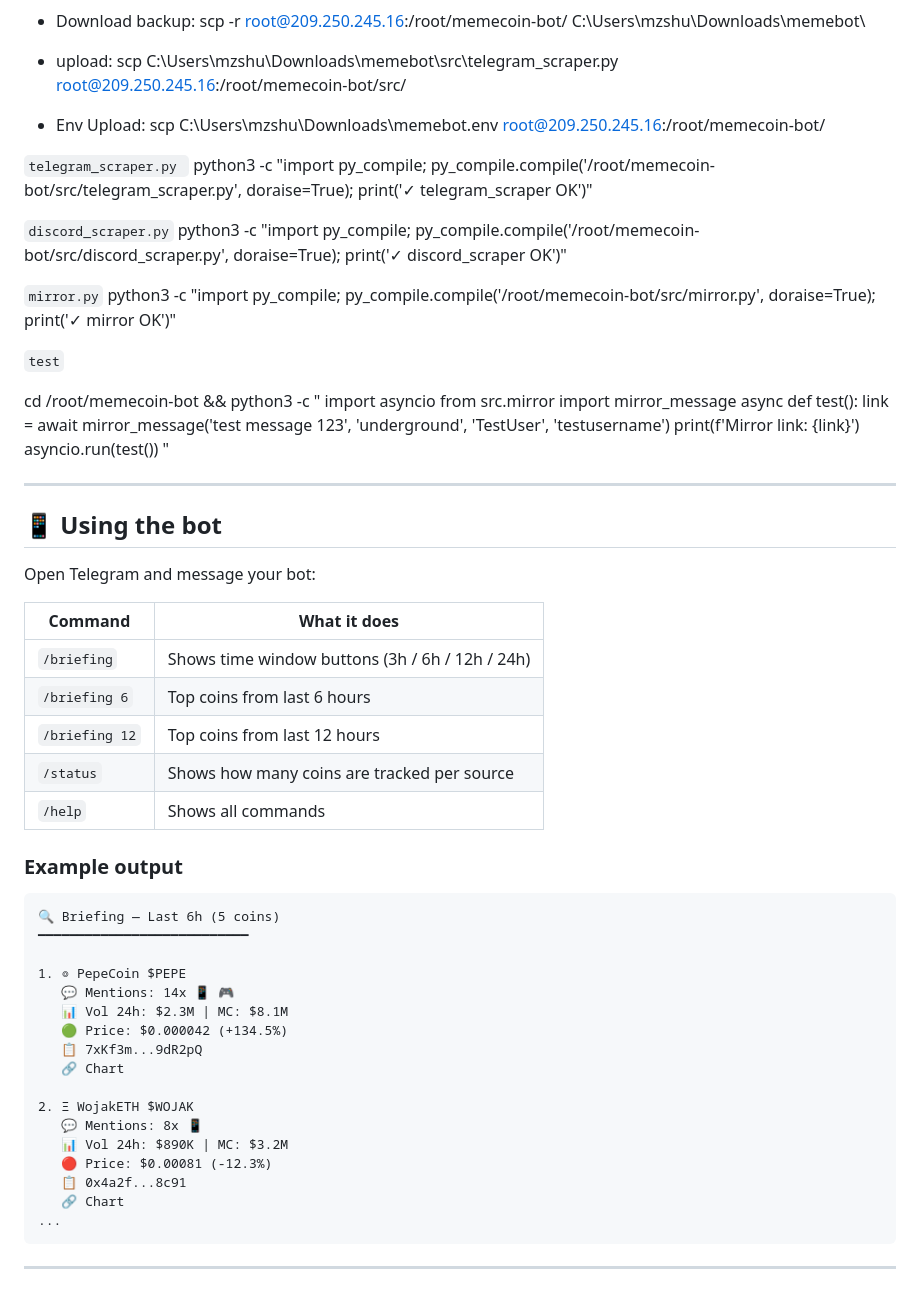
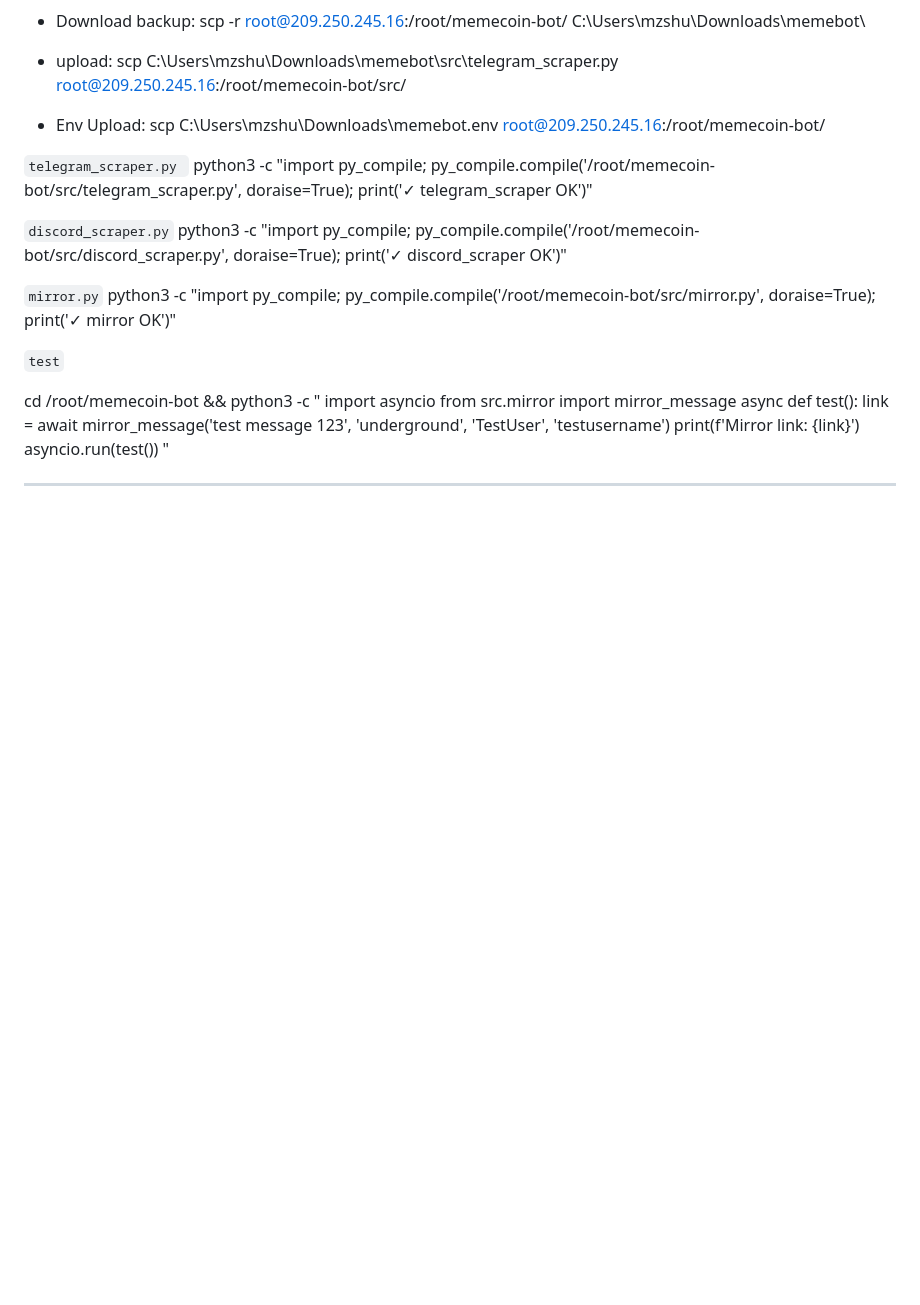
Before and after one commit to JohanvanDijk1978/memecoin-bot, a Markdown page: README.md, the part around the change. GitHub-like rendering; blank space fills up the shorter version.

````diff
--- a/README.md
+++ b/README.md
@@ -106,39 +106,3 @@ asyncio.run(test())
 "
 
 ---
-
-## 📱 Using the bot
-
-Open Telegram and message your bot:
-
-| Command        | What it does                                    |
-| -------------- | ----------------------------------------------- |
-| `/briefing`    | Shows time window buttons (3h / 6h / 12h / 24h) |
-| `/briefing 6`  | Top coins from last 6 hours                     |
-| `/briefing 12` | Top coins from last 12 hours                    |
-| `/status`      | Shows how many coins are tracked per source     |
-| `/help`        | Shows all commands                              |
-
-### Example output
-
-```
-🔍 Briefing — Last 6h (5 coins)
-━━━━━━━━━━━━━━━━━━━━━━━━━━━
-
-1. ◎ PepeCoin $PEPE
-   💬 Mentions: 14x 📱 🎮
-   📊 Vol 24h: $2.3M | MC: $8.1M
-   🟢 Price: $0.000042 (+134.5%)
-   📋 7xKf3m...9dR2pQ
-   🔗 Chart
-
-2. Ξ WojakETH $WOJAK
-   💬 Mentions: 8x 📱
-   📊 Vol 24h: $890K | MC: $3.2M
-   🔴 Price: $0.00081 (-12.3%)
-   📋 0x4a2f...8c91
-   🔗 Chart
-...
-```
-
----
````
